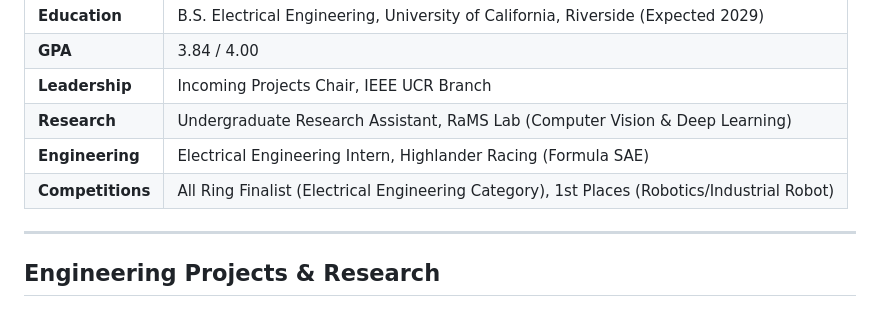
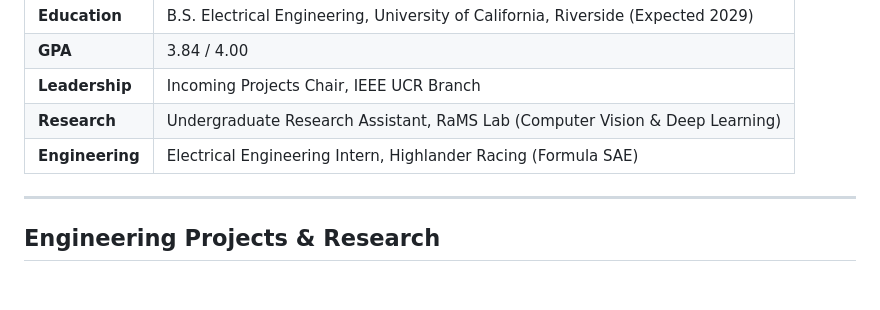
Before and after one commit to anshenglu2019-design/anshenglu2019-design.github.io, a Markdown page: README.md, the part around the change. Drawn GitHub-style.

```diff
--- a/README.md
+++ b/README.md
@@ -20,7 +20,6 @@
 | **Leadership** | Incoming Projects Chair, IEEE UCR Branch |
 | **Research** | Undergraduate Research Assistant, RaMS Lab (Computer Vision & Deep Learning) |
 | **Engineering** | Electrical Engineering Intern, Highlander Racing (Formula SAE) |
-| **Competitions** | All Ring Finalist (Electrical Engineering Category), 1st Places (Robotics/Industrial Robot) |
 
 ---
 
```
